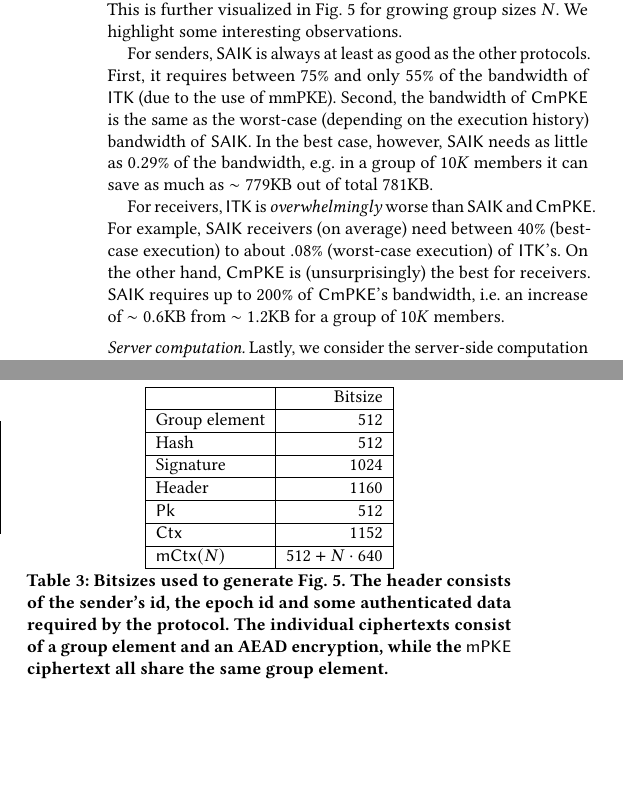
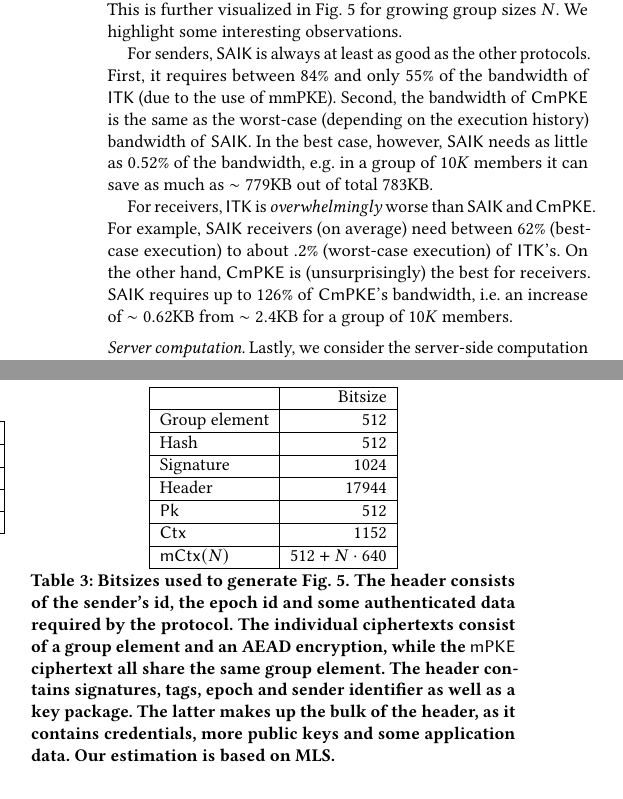
Before and after one commit to mulmarta/silver-doodle, a LaTeX paper (CCS/main.tex, which reads CCS/eval.tex): two parts of the columns of pages 11 and 12 of 34, joined at a grey line, cut so that both start at the same text, the shorter picture padded with empty space. Compiled offline with pdfLaTeX.

Commit message:
Number crunching and updating.

```diff
--- a/CCS/eval.tex
+++ b/CCS/eval.tex
@@ -138,7 +138,7 @@ realistic deployments. Therefore, we compare the minimum and maximum bandwidth o
       \hline
       Signature & 1024 \\
       \hline
-      Header & 1160 \\
+      Header & 17944 \\
       \hline
       \pkSize & 512 \\
       \hline
@@ -149,7 +149,9 @@ realistic deployments. Therefore, we compare the minimum and maximum bandwidth o
     \end{tabulary}
     \caption{Bitsizes used to generate \cref{fig:plots}. The header consists of the sender's id, the epoch id and some
       authenticated data required by the protocol. The individual ciphertexts consist of a group element and an AEAD
-      encryption, while the \mPKE ciphertext all share the same group element.}
+      encryption, while the \mPKE ciphertext all share the same group element. The header contains signatures, tags,
+      epoch and sender identifier as well as a key package. The latter makes up the bulk of the header, as it contains
+      credentials, more public keys and some application data. Our estimation is based on MLS.}
     \label{tab:bitsizes}
   \end{minipage}
 \end{table*}
@@ -161,9 +163,11 @@ as indicated in \cref{tab:bitsizes}. This is further visualized in \cref{fig:plo
 %
 We highlight some interesting observations. % features of the plots. %For concreteness, we fix $N = 10K$ users.
 
-For senders, \saik is always at least as good as the other protocols. First, it requires between $75\%$ and only $55\%$ of the bandwidth of \protITK (due to the use of mmPKE). Second, the bandwidth of \protCMPKE is the same as the worst-case (depending on the execution history) bandwidth of \saik. In the best case, however, \saik needs as little as $0.29\%$ of the bandwidth, e.g. in a
-group of $10K$ members it can save as much as $\sim 779$KB out of total
-$781$KB.
+For senders, \saik is always at least as good as the other protocols. First, it requires between $84\%$ and only $55\%$
+of the bandwidth of \protITK (due to the use of mmPKE). Second, the bandwidth of \protCMPKE is the same as the
+worst-case (depending on the execution history) bandwidth of \saik. In the best case, however, \saik needs as little as
+$0.52\%$ of the bandwidth, e.g. in a group of $10K$ members it can save as much as $\sim 779$KB out of total
+$783$KB.
 
 
 % Even for senders,
@@ -182,8 +186,9 @@ $781$KB.
 % Huffman vs Merkel, cumulative server : % improve is 0% -> 5% (though proof sizes improve by up to %50)
 
 For receivers, \protITK is \emph{overwhelmingly} worse than \saik and \protCMPKE. For
-example, \saik receivers (on average) need between $40\%$ (best-case execution) to about $.08\%$ (worst-case execution) of \protITK's. On the other hand, \protCMPKE is (unsurprisingly) the best for receivers.  \saik requires up to $200\%$ of \protCMPKE's bandwidth, i.e. an
-increase of $\sim 0.6$KB from $\sim 1.2$KB for a group of $10K$ members.
+example, \saik receivers (on average) need between $62\%$ (best-case execution) to about $.2\%$ (worst-case execution)
+of \protITK's. On the other hand, \protCMPKE is (unsurprisingly) the best for receivers.  \saik requires up to $126\%$
+of \protCMPKE's bandwidth, i.e. an increase of $\sim 0.62$KB from $\sim 2.4$KB for a group of $10K$ members.
 
 %On the receiver side, \protITK is \emph{overwhelmingly} worse than \saik. For
 %example, \saik receivers (on average) need between $60\%$(full tree) to about $.05\%$(blank tree) of \protITK's
```
Also changed, not shown: CCS/intro.tex (+2 -2 lines), plots/Final_Figures_Avg.png, 1 other file.
